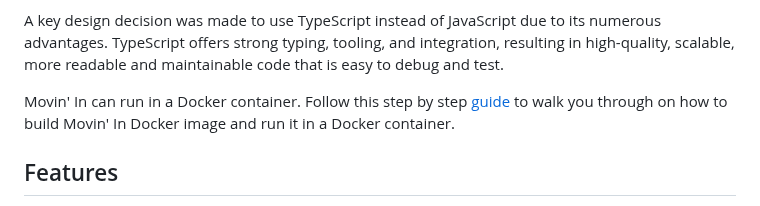
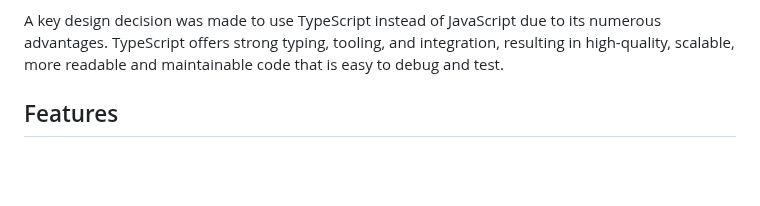
Before and after one commit to aelassas/movinin, a Markdown page: README.md, the part around the change. GitHub-like rendering; blank space fills up the shorter version.

```diff
--- a/README.md
+++ b/README.md
@@ -15,8 +15,6 @@ When new agencies are created, they receive an email prompting them to create th
 Customers can sign up from the frontend or the mobile app, search for available properties based on location point and time, choose a property and complete the checkout process.
 
 A key design decision was made to use TypeScript instead of JavaScript due to its numerous advantages. TypeScript offers strong typing, tooling, and integration, resulting in high-quality, scalable, more readable and maintainable code that is easy to debug and test.
-
-Movin' In can run in a Docker container. Follow this step by step [guide](https://github.com/aelassas/movinin/wiki/Installing-(Docker)) to walk you through on how to build Movin' In Docker image and run it in a Docker container.
 
 ## Features
 
```
